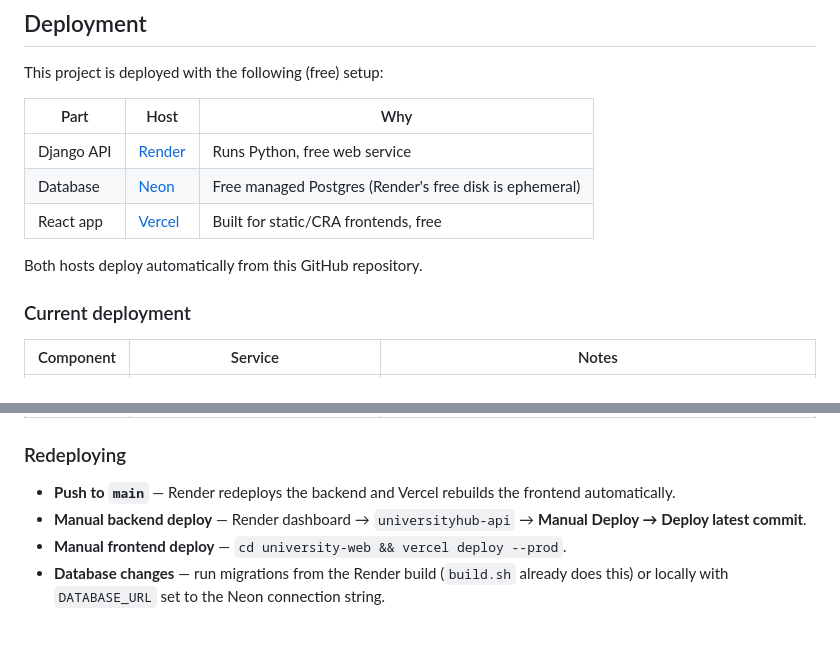
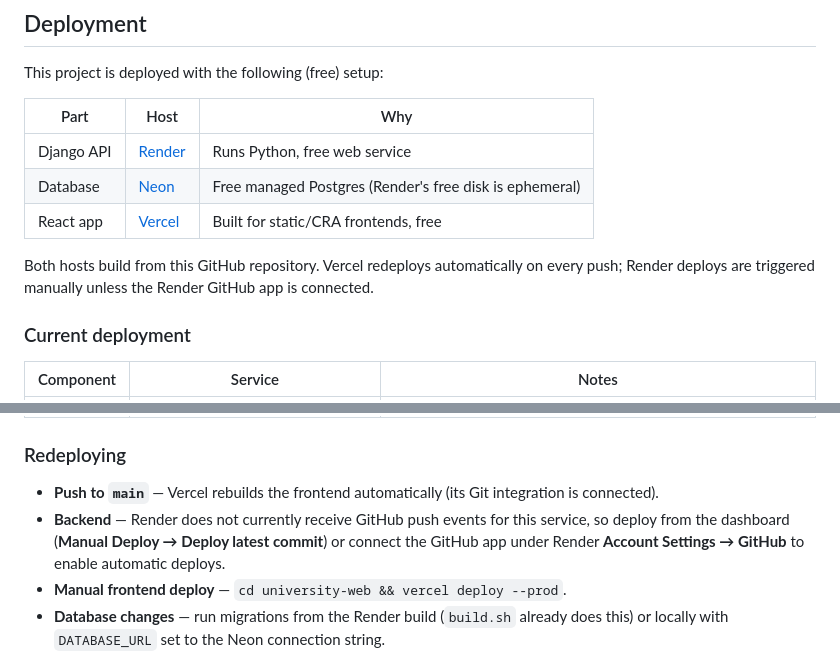
Before and after one commit to albinpsajan/MyFullStackProject, a Markdown page: README.md, 2 parts joined by grey strips. Rendered like a GitHub page; blank space fills up the shorter version.

Commit message:
Clarify Render deploy behavior in README

```diff
--- a/README.md
+++ b/README.md
@@ -386,7 +386,7 @@ This project is deployed with the following (free) setup:
 | Database | [Neon](https://neon.tech) | Free managed Postgres (Render's free disk is ephemeral) |
 | React app | [Vercel](https://vercel.com) | Built for static/CRA frontends, free |
 
-Both hosts deploy automatically from this GitHub repository.
+Both hosts build from this GitHub repository. Vercel redeploys automatically on every push; Render deploys are triggered manually unless the Render GitHub app is connected.
 
 ### Current deployment
 
@@ -398,8 +398,8 @@ Both hosts deploy automatically from this GitHub repository.
 
 ### Redeploying
 
-- **Push to `main`** — Render redeploys the backend and Vercel rebuilds the frontend automatically.
-- **Manual backend deploy** — Render dashboard → `universityhub-api` → **Manual Deploy → Deploy latest commit**.
+- **Push to `main`** — Vercel rebuilds the frontend automatically (its Git integration is connected).
+- **Backend** — Render does not currently receive GitHub push events for this service, so deploy from the dashboard (**Manual Deploy → Deploy latest commit**) or connect the GitHub app under Render **Account Settings → GitHub** to enable automatic deploys.
 - **Manual frontend deploy** — `cd university-web && vercel deploy --prod`.
 - **Database changes** — run migrations from the Render build (`build.sh` already does this) or locally with `DATABASE_URL` set to the Neon connection string.
 
```
